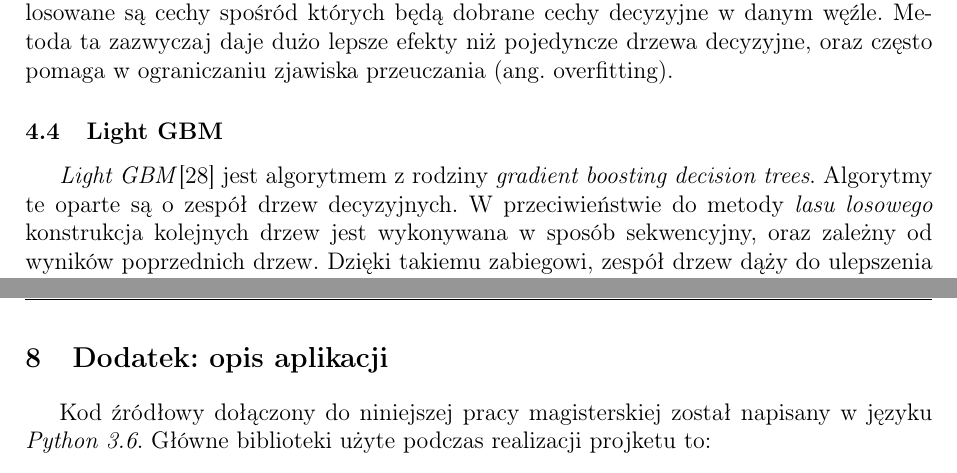
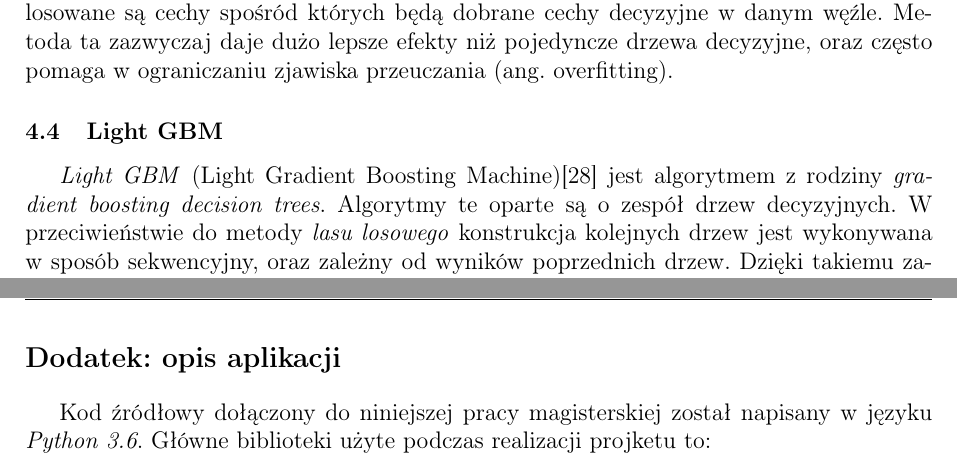
Before and after one commit to nikowis/ai-broker, a LaTeX thesis (docs/Praca/praca.tex): two parts of pages 30 and 62 of 63, joined at a grey line, cut so that both start at the same text. Compiled offline with pdfLaTeX.

```diff
--- a/docs/Praca/praca.tex
+++ b/docs/Praca/praca.tex
@@ -719,9 +719,8 @@
 Dla złożonych zagadnień predykcji takich jak przewidywanie trendu giełdy, drzewa decyzyjne okazują się zbyt prostym modelem. Las losowy jest rozwinięciem koncepcji drzew decyzyjnych w zakresie metod zespołowych. Głównym założeniem jest stworzenie wielu drzew decyzyjnych i opieranie końcowego wyniku na podstawie poszczególnych wyników każdego z drzew. W celu wprowadzenia różnorodności podczas konstrukcji węzłów drzew, losowane są cechy spośród których będą dobrane cechy decyzyjne w danym węźle. Metoda ta zazwyczaj daje dużo lepsze efekty niż pojedyncze drzewa decyzyjne, oraz często pomaga w ograniczaniu zjawiska przeuczania (ang. overfitting).
 
 \subsection{Light GBM}
-%TODO rozwinąć GBM
-
-\textit{Light GBM}\cite{lgbm} jest algorytmem z rodziny \textit{gradient boosting decision trees}. Algorytmy te oparte są o zespół drzew decyzyjnych. W przeciwieństwie do metody \textit{lasu losowego} konstrukcja kolejnych drzew jest wykonywana w sposób sekwencyjny, oraz zależny od wyników poprzednich drzew. Dzięki takiemu zabiegowi, zespół drzew dąży do ulepszenia swoich wyników jako całości. Algorytm \textit{light GBM} przewyższa inne algorytmy ze swojej klasy takie jak \textit{XGBoost} dzięki innemu podejściu do tworzenia drzew. Podczas gdy większość algorytmów powiększa drzewa decyzyjne wgłąb (\textit{level-wise}  rysunek \ref{img:level-wise}), \textit{light GBM} powiększa drzewa decyzyjne ze względu na liście (\textit{leaf-wise} rysunek \ref{img:leaf-wise}). Ten zabieg wraz z innymi optymalizacjami sprawia, że algorytm ten osiąga porównywalne wyniki do innych algorytmów ze swojej klasy, przy dużym skrócenia czasu uczenia się.
+
+\textit{Light GBM} (Light Gradient Boosting Machine)\cite{lgbm} jest algorytmem z rodziny \textit{gradient boosting decision trees}. Algorytmy te oparte są o zespół drzew decyzyjnych. W przeciwieństwie do metody \textit{lasu losowego} konstrukcja kolejnych drzew jest wykonywana w sposób sekwencyjny, oraz zależny od wyników poprzednich drzew. Dzięki takiemu zabiegowi, zespół drzew dąży do ulepszenia swoich wyników jako całości. Algorytm \textit{light GBM} przewyższa inne algorytmy ze swojej klasy takie jak \textit{XGBoost} dzięki innemu podejściu do tworzenia drzew. Podczas gdy większość algorytmów powiększa drzewa decyzyjne wgłąb (\textit{level-wise}  rysunek \ref{img:level-wise}), \textit{light GBM} powiększa drzewa decyzyjne ze względu na liście (\textit{leaf-wise} rysunek \ref{img:leaf-wise}). Ten zabieg wraz z innymi optymalizacjami sprawia, że algorytm ten osiąga porównywalne wyniki do innych algorytmów ze swojej klasy, przy dużym skrócenia czasu uczenia się.
 
 
 \begin{figure}[H]%
@@ -1858,7 +1863,9 @@
 %TODO brak numeru przy dodatku apliacji w tytule
 %TODO jakiś ciekawszy fragment kodu dodać!
 
-\section{Dodatek: opis aplikacji}
+\addcontentsline{toc}{section}{Dodatek: opis aplikacji}
+
+\section*{Dodatek: opis aplikacji}
 
 
 Kod źródłowy dołączony do niniejszej pracy magisterskiej został napisany w języku \textit{Python 3.6}. Główne biblioteki użyte podczas realizacji projketu to:
```
Also changed, not shown: docs/Praca/praca.tex (6 more changed lines).
